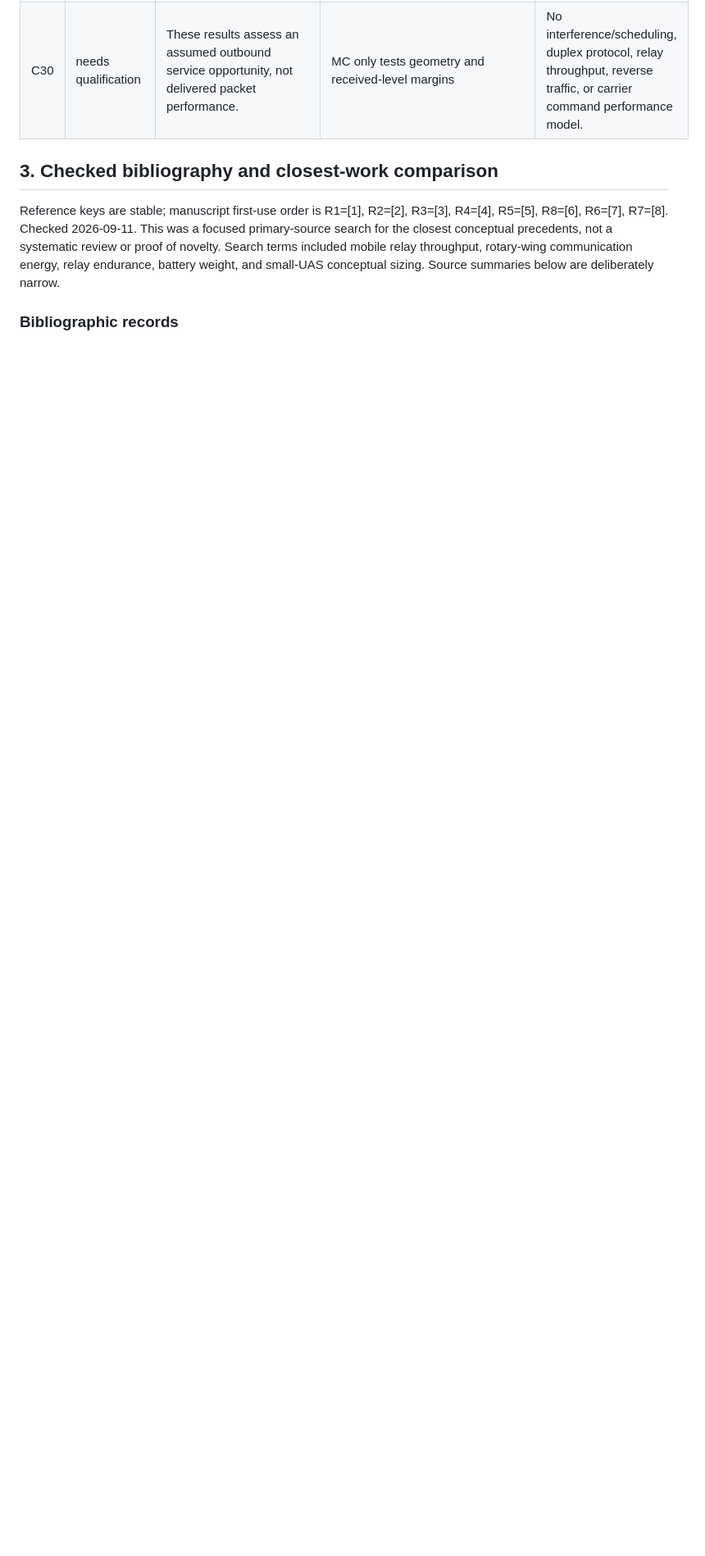
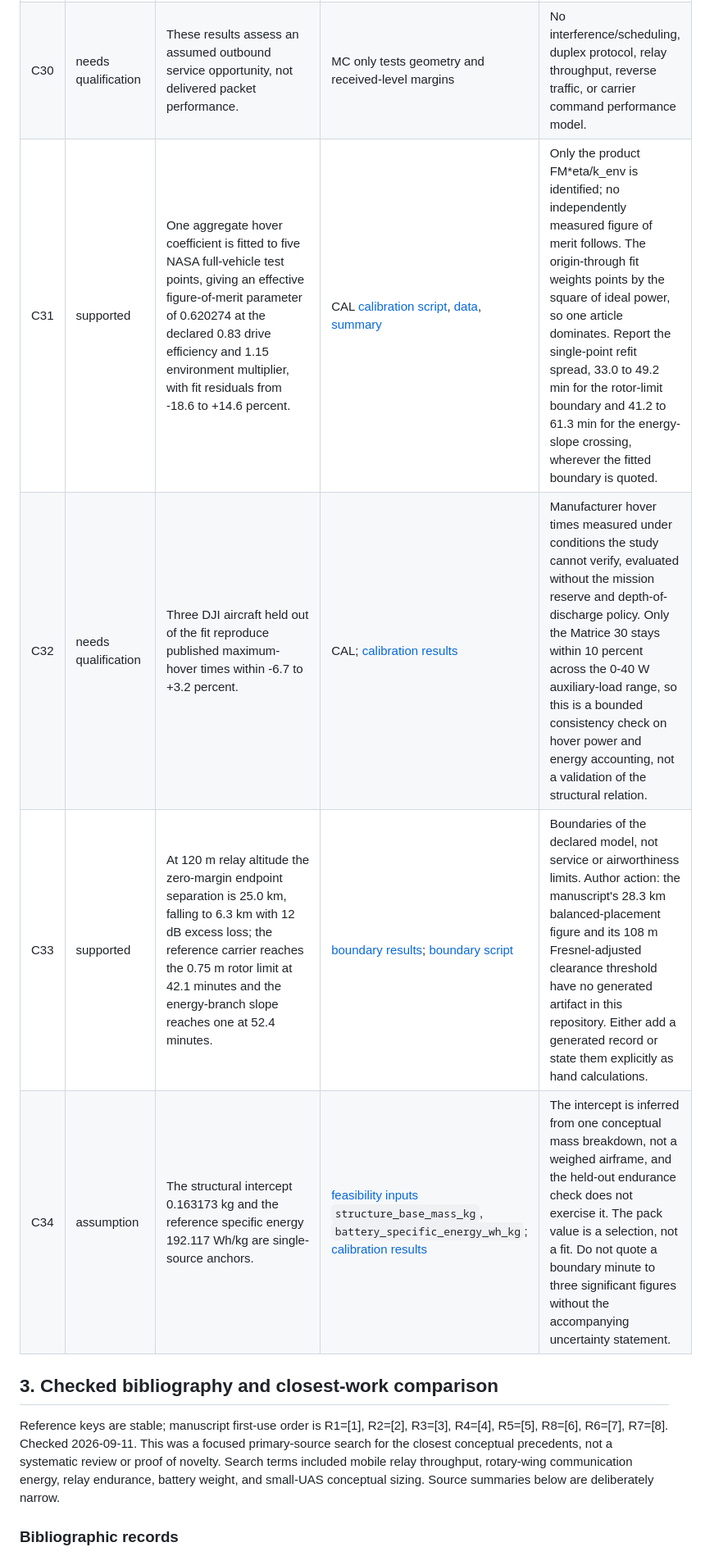
Before and after one commit to noahstephenson/low-cost-relay-uas, a Markdown page: docs/reference/manuscript-evidence-audit.md, the part around one of its changes. Shown at 82% size. GitHub-like rendering; blank space fills up the shorter version.

```diff
--- a/docs/reference/manuscript-evidence-audit.md
+++ b/docs/reference/manuscript-evidence-audit.md
@@ -57,6 +57,10 @@ Local evidence keys:
 | C28 | supported | Established research addresses relay trajectories, communication/propulsion energy, and battery-weight choices. | R1-R4 checked primary sources | No exhaustive state-of-the-art or absence-of-prior-work claim. |
 | C29 | supported | The free-space attenuation form is established; the implementation retains a 32.44 dB unit-conversion constant. | MC; R6 Eq. (6) uses rounded 32.4 | Preserve the implemented constant for reproduction; do not claim numerical identity to the rounded standard. |
 | C30 | needs qualification | These results assess an assumed outbound service opportunity, not delivered packet performance. | MC only tests geometry and received-level margins | No interference/scheduling, duplex protocol, relay throughput, reverse traffic, or carrier command performance model. |
+| C31 | supported | One aggregate hover coefficient is fitted to five NASA full-vehicle test points, giving an effective figure-of-merit parameter of 0.620274 at the declared 0.83 drive efficiency and 1.15 environment multiplier, with fit residuals from -18.6 to +14.6 percent. | CAL [calibration script](../../analysis/calibration/calibrate_carrier.py), [data](../../analysis/calibration/multirotor-calibration-data.yaml), [summary](../../analysis/calibration/calibration-summary.md) | Only the product FM*eta/k_env is identified; no independently measured figure of merit follows. The origin-through fit weights points by the square of ideal power, so one article dominates. Report the single-point refit spread, 33.0 to 49.2 min for the rotor-limit boundary and 41.2 to 61.3 min for the energy-slope crossing, wherever the fitted boundary is quoted. |
+| C32 | needs qualification | Three DJI aircraft held out of the fit reproduce published maximum-hover times within -6.7 to +3.2 percent. | CAL; [calibration results](calibration-results.md) | Manufacturer hover times measured under conditions the study cannot verify, evaluated without the mission reserve and depth-of-discharge policy. Only the Matrice 30 stays within 10 percent across the 0-40 W auxiliary-load range, so this is a bounded consistency check on hover power and energy accounting, not a validation of the structural relation. |
+| C33 | supported | At 120 m relay altitude the zero-margin endpoint separation is 25.0 km, falling to 6.3 km with 12 dB excess loss; the reference carrier reaches the 0.75 m rotor limit at 42.1 minutes and the energy-branch slope reaches one at 52.4 minutes. | [boundary results](../../analysis/calibration/boundary-results.json); [boundary script](../../analysis/calibration/boundaries.py) | Boundaries of the declared model, not service or airworthiness limits. Author action: the manuscript's 28.3 km balanced-placement figure and its 108 m Fresnel-adjusted clearance threshold have no generated artifact in this repository. Either add a generated record or state them explicitly as hand calculations. |
+| C34 | assumption | The structural intercept 0.163173 kg and the reference specific energy 192.117 Wh/kg are single-source anchors. | [feasibility inputs](../../analysis/feasibility-inputs.yaml) `structure_base_mass_kg`, `battery_specific_energy_wh_kg`; [calibration results](calibration-results.md) | The intercept is inferred from one conceptual mass breakdown, not a weighed airframe, and the held-out endurance check does not exercise it. The pack value is a selection, not a fit. Do not quote a boundary minute to three significant figures without the accompanying uncertainty statement. |
 
 ## 3. Checked bibliography and closest-work comparison
 
```
Also changed, not shown: other parts of docs/reference/manuscript-evidence-audit.md (+8 -7 lines).
